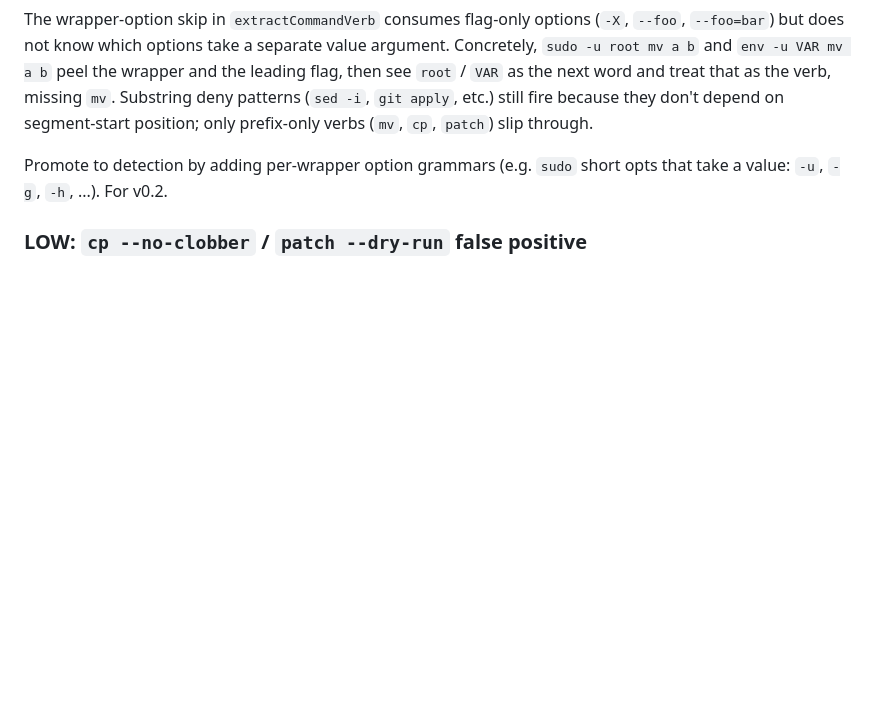
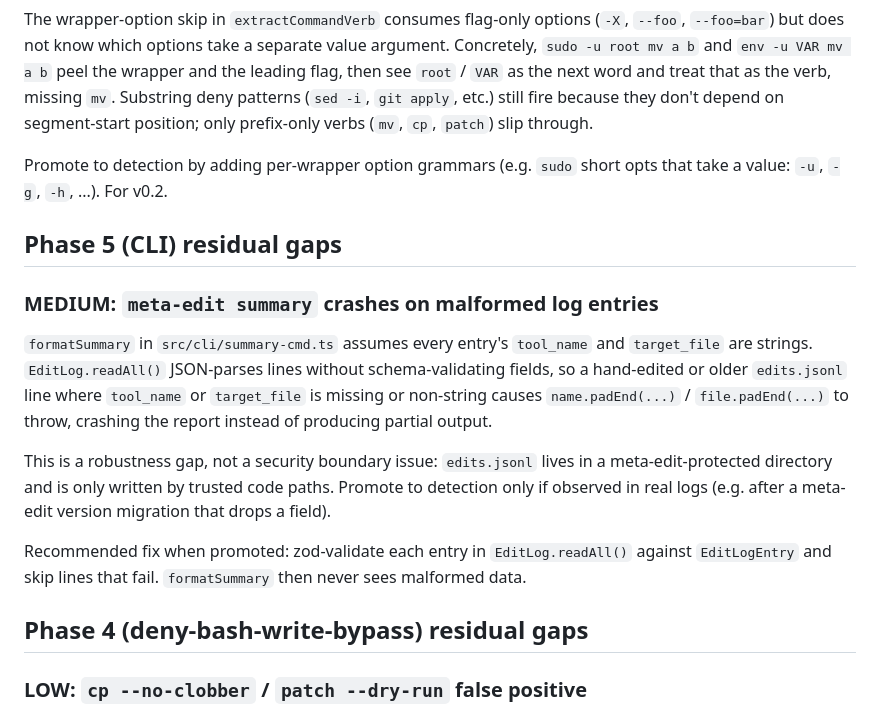
Before and after one commit to hiniachi/meta-edit, a Markdown page: OBSERVED-FAILURES.md, the part around the change. Drawn GitHub-style; blank space fills up the shorter version.

Commit message:
docs(phase-5): record summary-malformed-entry crash as v0.2 candidate
PR #4 round 5 P1 (formatSummary crashes on missing/non-string
tool_name or target_file fields) is a robustness gap, not a
security boundary breach — edits.jsonl lives in a meta-edit-
protected directory and is only written by trusted code paths.
Per the project's wrap-up triage rule, recording in
OBSERVED-FAILURES.md as a v0.2 candidate rather than fixing in
this PR. Recommended approach when promoted: zod-validate each
EditLog.readAll line and skip on schema mismatch.

```diff
--- a/OBSERVED-FAILURES.md
+++ b/OBSERVED-FAILURES.md
@@ -51,6 +51,29 @@ Promote to detection by adding per-wrapper option grammars (e.g.
 `sudo` short opts that take a value: `-u`, `-g`, `-h`, ...). For
 v0.2.
 
+## Phase 5 (CLI) residual gaps
+
+### MEDIUM: `meta-edit summary` crashes on malformed log entries
+
+`formatSummary` in `src/cli/summary-cmd.ts` assumes every entry's
+`tool_name` and `target_file` are strings. `EditLog.readAll()`
+JSON-parses lines without schema-validating fields, so a hand-edited
+or older `edits.jsonl` line where `tool_name` or `target_file` is
+missing or non-string causes `name.padEnd(...)` / `file.padEnd(...)`
+to throw, crashing the report instead of producing partial output.
+
+This is a robustness gap, not a security boundary issue:
+`edits.jsonl` lives in a meta-edit-protected directory and is only
+written by trusted code paths. Promote to detection only if observed
+in real logs (e.g. after a meta-edit version migration that drops a
+field).
+
+Recommended fix when promoted: zod-validate each entry in
+`EditLog.readAll()` against `EditLogEntry` and skip lines that fail.
+`formatSummary` then never sees malformed data.
+
+## Phase 4 (deny-bash-write-bypass) residual gaps
+
 ### LOW: `cp --no-clobber` / `patch --dry-run` false positive
 
 `DENY_PREFIX_PATTERNS` denies any segment whose trimmed form starts with
```
